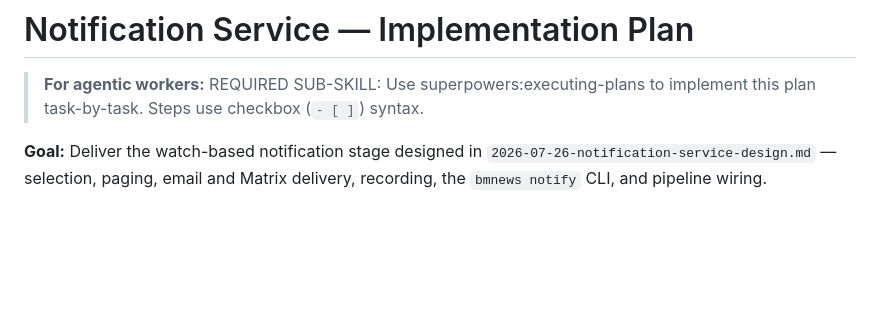
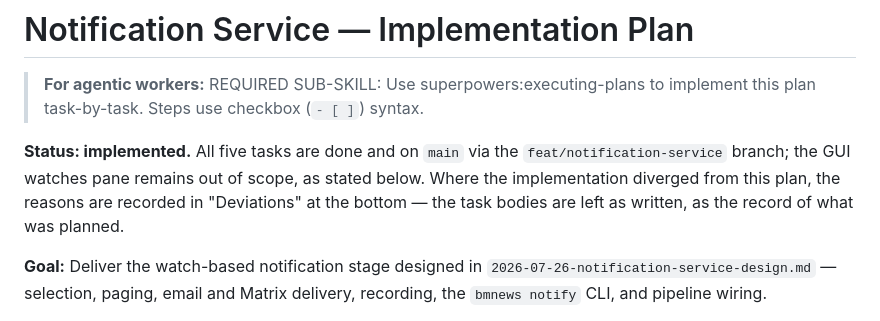
Before and after one commit to hherb/BioMedicalNews, a Markdown page: docs/plans/2026-07-28-notification-service-plan.md, the part around one of its changes. Drawn GitHub-style; blank space fills up the shorter version.

```diff
--- a/docs/plans/2026-07-28-notification-service-plan.md
+++ b/docs/plans/2026-07-28-notification-service-plan.md
@@ -2,6 +2,12 @@
 
 > **For agentic workers:** REQUIRED SUB-SKILL: Use superpowers:executing-plans to
 > implement this plan task-by-task. Steps use checkbox (`- [ ]`) syntax.
+
+**Status: implemented.** All five tasks are done and on `main` via the
+`feat/notification-service` branch; the GUI watches pane remains out of scope,
+as stated below. Where the implementation diverged from this plan, the reasons
+are recorded in "Deviations" at the bottom — the task bodies are left as
+written, as the record of what was planned.
 
 **Goal:** Deliver the watch-based notification stage designed in
 `2026-07-26-notification-service-design.md` — selection, paging, email and
```
Also changed, not shown: other parts of docs/plans/2026-07-28-notification-service-plan.md (+68 -25 lines), HANDOVER.md (+31 -29 lines).
